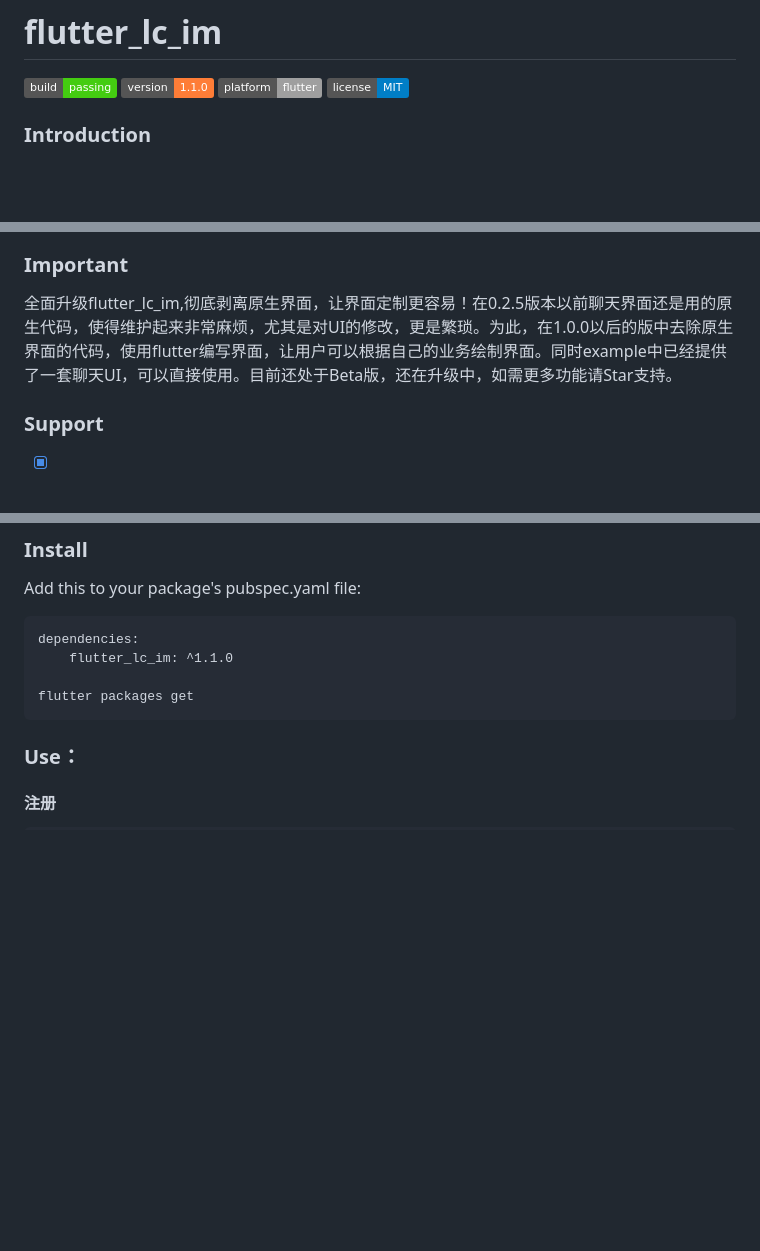
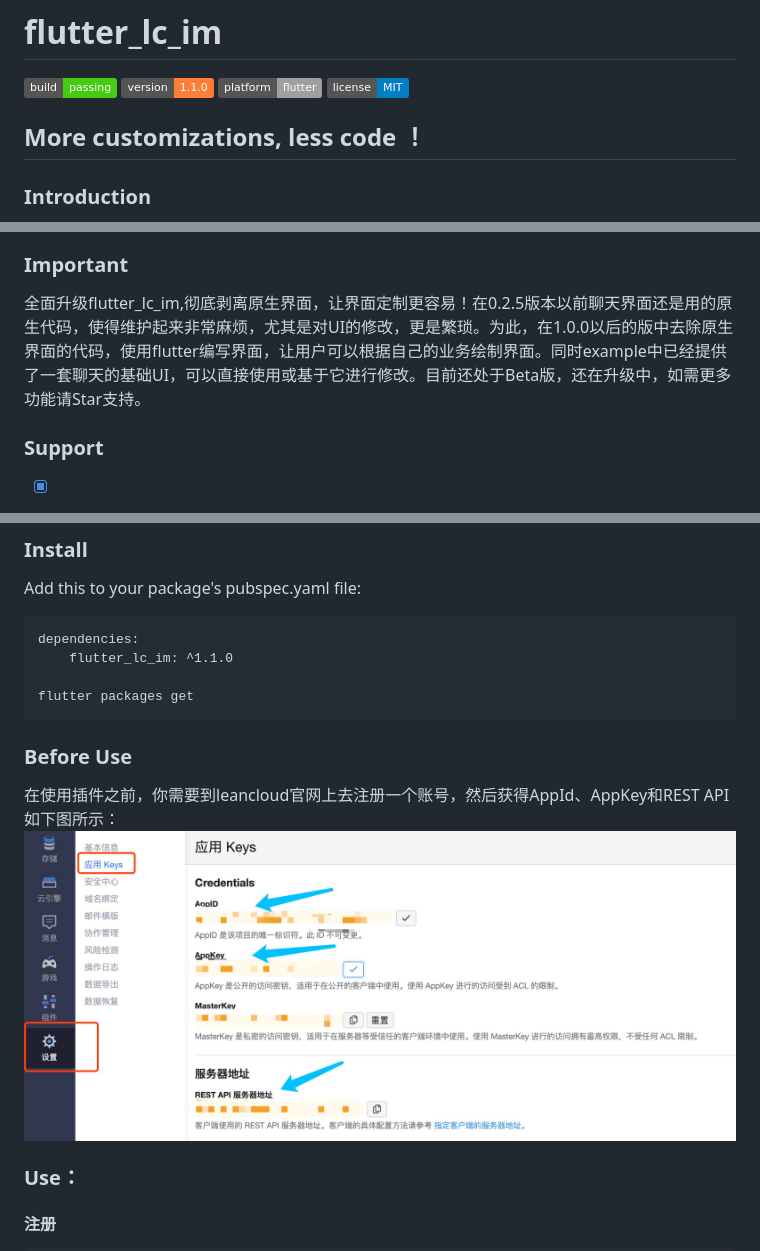
Before and after one commit to 451518849/flutter_lc_im, a Markdown page: README.md, 3 parts joined by grey strips. GitHub-like rendering; pictures changed too: register.png (added); badges without logos; blank space fills up the shorter version.

Commit message:
body:docs

```diff
--- a/README.md
+++ b/README.md
@@ -3,6 +3,8 @@
 ![](https://img.shields.io/badge/version-1.1.0-orange)
 ![](https://img.shields.io/badge/platform-flutter-lightgrey)
 ![](https://img.shields.io/badge/license-MIT-blue)
+
+## More customizations, less code ！
 
 ### Introduction
 超级简单、轻量的Flutter聊天插件,支持ios和android两个平台。关键是免费！！！强势推荐一波LeanCloud！！! 这可能就是你要找的免费又好用的 flutter im。LeanCloud的使用[传送门](https://leancloud.cn/)。
@@ -14,7 +16,7 @@
 ![](chat3.jpeg)
 
 ### Important
-全面升级flutter_lc_im,彻底剥离原生界面，让界面定制更容易！在0.2.5版本以前聊天界面还是用的原生代码，使得维护起来非常麻烦，尤其是对UI的修改，更是繁琐。为此，在1.0.0以后的版中去除原生界面的代码，使用flutter编写界面，让用户可以根据自己的业务绘制界面。同时example中已经提供了一套聊天UI，可以直接使用。目前还处于Beta版，还在升级中，如需更多功能请Star支持。
+全面升级flutter_lc_im,彻底剥离原生界面，让界面定制更容易！在0.2.5版本以前聊天界面还是用的原生代码，使得维护起来非常麻烦，尤其是对UI的修改，更是繁琐。为此，在1.0.0以后的版中去除原生界面的代码，使用flutter编写界面，让用户可以根据自己的业务绘制界面。同时example中已经提供了一套聊天的基础UI，可以直接使用或基于它进行修改。目前还处于Beta版，还在升级中，如需更多功能请Star支持。
 
 ### Support
 
@@ -41,6 +43,10 @@ Add this to your package's pubspec.yaml file:
 		flutter_lc_im: ^1.1.0
 
 	flutter packages get
+
+### Before Use
+在使用插件之前，你需要到leancloud官网上去注册一个账号，然后获得AppId、AppKey和REST API如下图所示：
+![](register.png)
 
 ### Use：
 
```
Also changed, not shown: other parts of README.md (+1 -1 lines).
